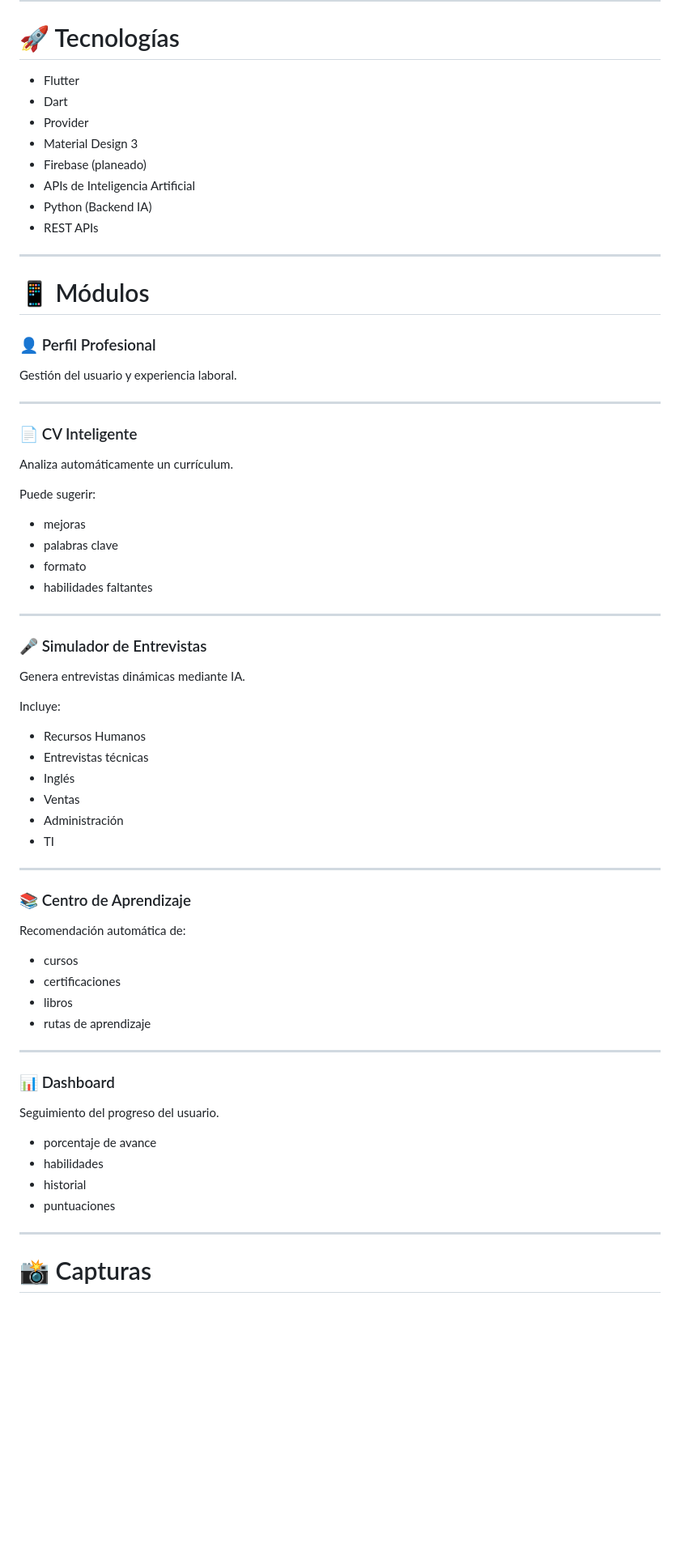
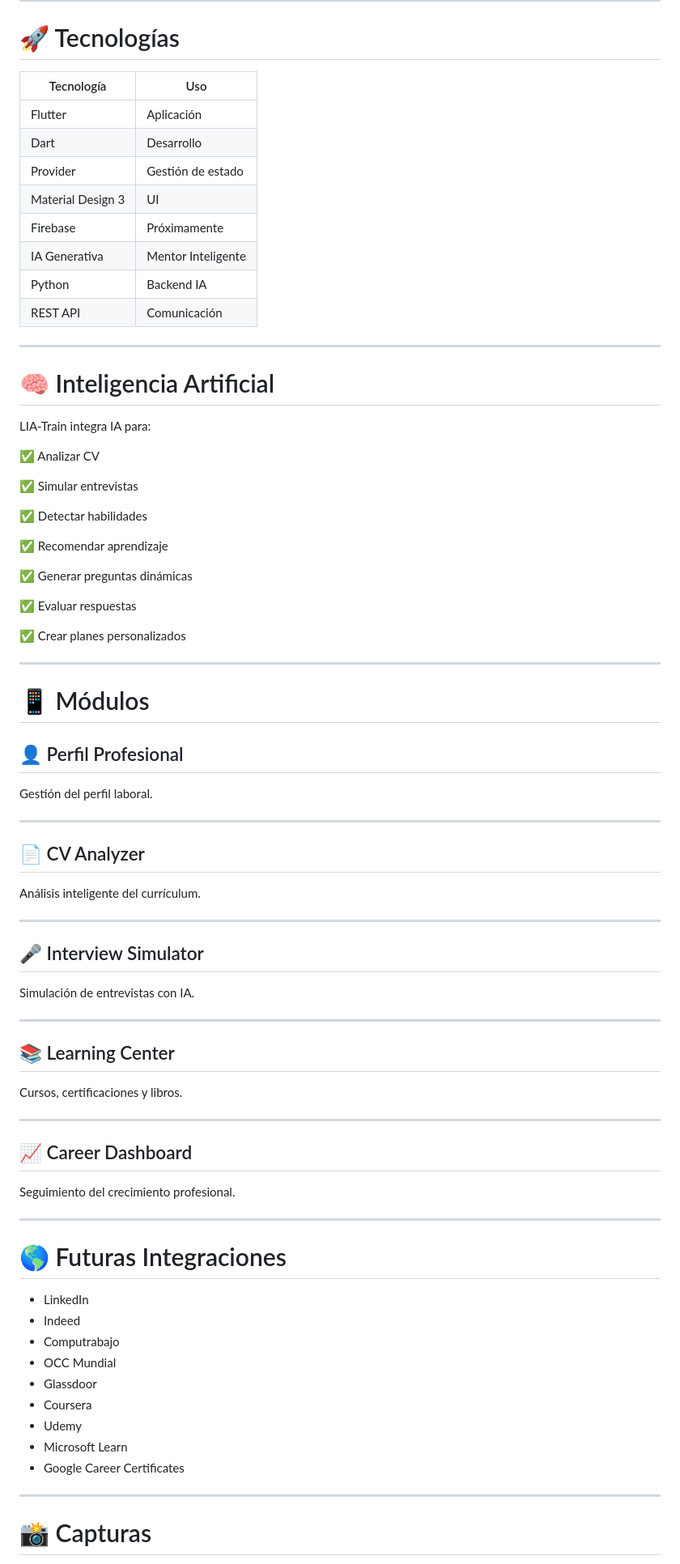
Before and after one commit to sagadeangelo/lia-train, a Markdown page: README.md, the part around one of its changes. Shown at 81% size. Rendered like a GitHub page; blank space fills up the shorter version.

Commit message:
Update README.md
Readme correcto de LIA-Train

```diff
--- a/README.md
+++ b/README.md
@@ -53,72 +159,82 @@ Arquitectura basada en principios de **Clean Architecture** para facilitar mante
 
 # 🚀 Tecnologías
 
-- Flutter
-- Dart
-- Provider
-- Material Design 3
-- Firebase (planeado)
-- APIs de Inteligencia Artificial
-- Python (Backend IA)
-- REST APIs
+| Tecnología | Uso |
+|------------|-----|
+| Flutter | Aplicación |
+| Dart | Desarrollo |
+| Provider | Gestión de estado |
+| Material Design 3 | UI |
+| Firebase | Próximamente |
+| IA Generativa | Mentor Inteligente |
+| Python | Backend IA |
+| REST API | Comunicación |
+
+---
+
+# 🧠 Inteligencia Artificial
+
+LIA-Train integra IA para:
+
+✅ Analizar CV
+
+✅ Simular entrevistas
+
+✅ Detectar habilidades
+
+✅ Recomendar aprendizaje
+
+✅ Generar preguntas dinámicas
+
+✅ Evaluar respuestas
+
+✅ Crear planes personalizados
 
 ---
 
 # 📱 Módulos
 
-### 👤 Perfil Profesional
+## 👤 Perfil Profesional
 
-Gestión del usuario y experiencia laboral.
+Gestión del perfil laboral.
 
 ---
 
-### 📄 CV Inteligente
+## 📄 CV Analyzer
 
-Analiza automáticamente un currículum.
-
-Puede sugerir:
-
-- mejoras
-- palabras clave
-- formato
-- habilidades faltantes
+Análisis inteligente del currículum.
 
 ---
 
-### 🎤 Simulador de Entrevistas
+## 🎤 Interview Simulator
 
-Genera entrevistas dinámicas mediante IA.
-
-Incluye:
-
-- Recursos Humanos
-- Entrevistas técnicas
-- Inglés
-- Ventas
-- Administración
-- TI
+Simulación de entrevistas con IA.
 
 ---
 
-### 📚 Centro de Aprendizaje
+## 📚 Learning Center
 
-Recomendación automática de:
-
-- cursos
-- certificaciones
-- libros
-- rutas de aprendizaje
+Cursos, certificaciones y libros.
 
 ---
 
-### 📊 Dashboard
+## 📈 Career Dashboard
 
-Seguimiento del progreso del usuario.
+Seguimiento del crecimiento profesional.
 
-- porcentaje de avance
-- habilidades
-- historial
-- puntuaciones
+---
+
+# 🌎 Futuras Integraciones
+
+- LinkedIn
+- Indeed
+- Computrabajo
+- OCC Mundial
+- Glassdoor
+- Coursera
+- Udemy
+- Microsoft Learn
+- Google Career Certificates
 
 ---
 
```
Also changed, not shown: other parts of README.md (+197 -83 lines).
